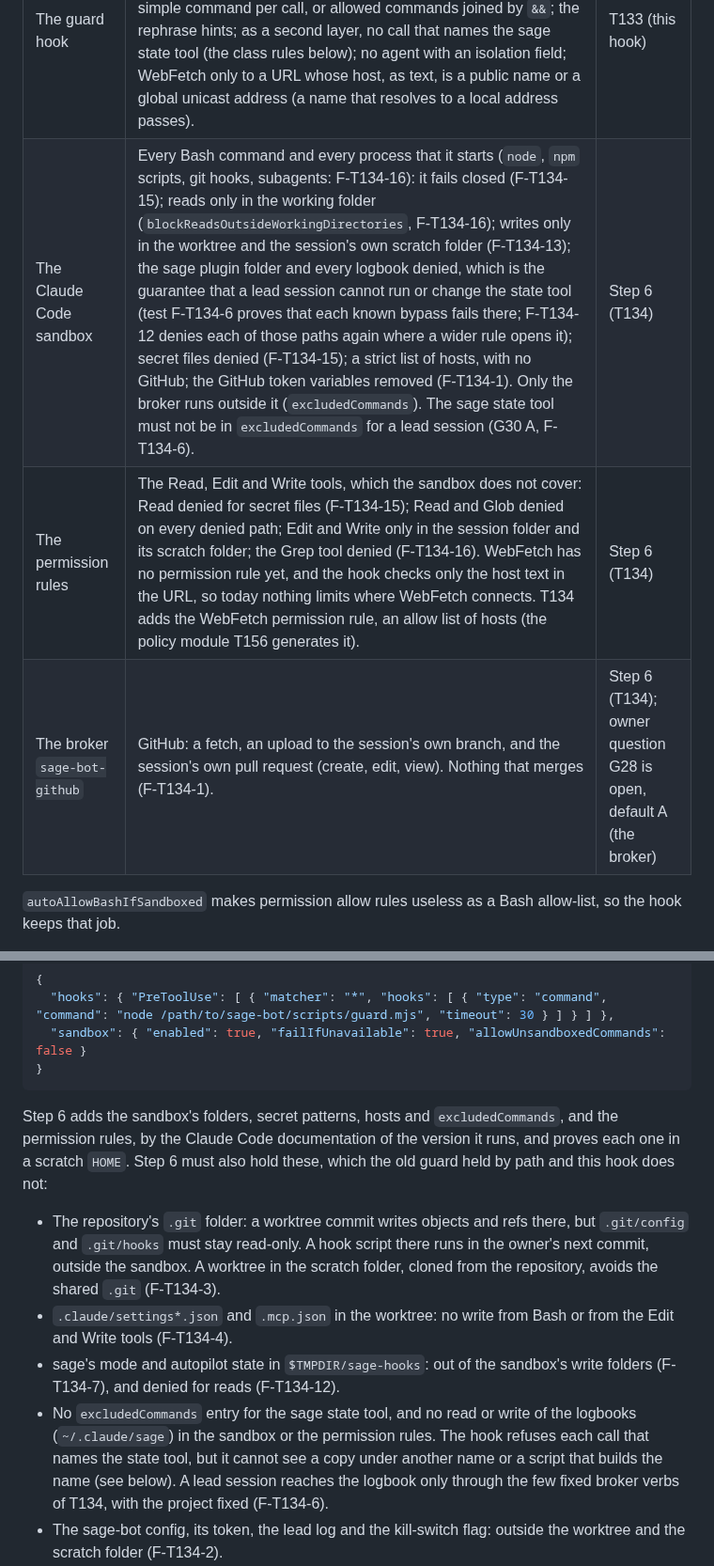
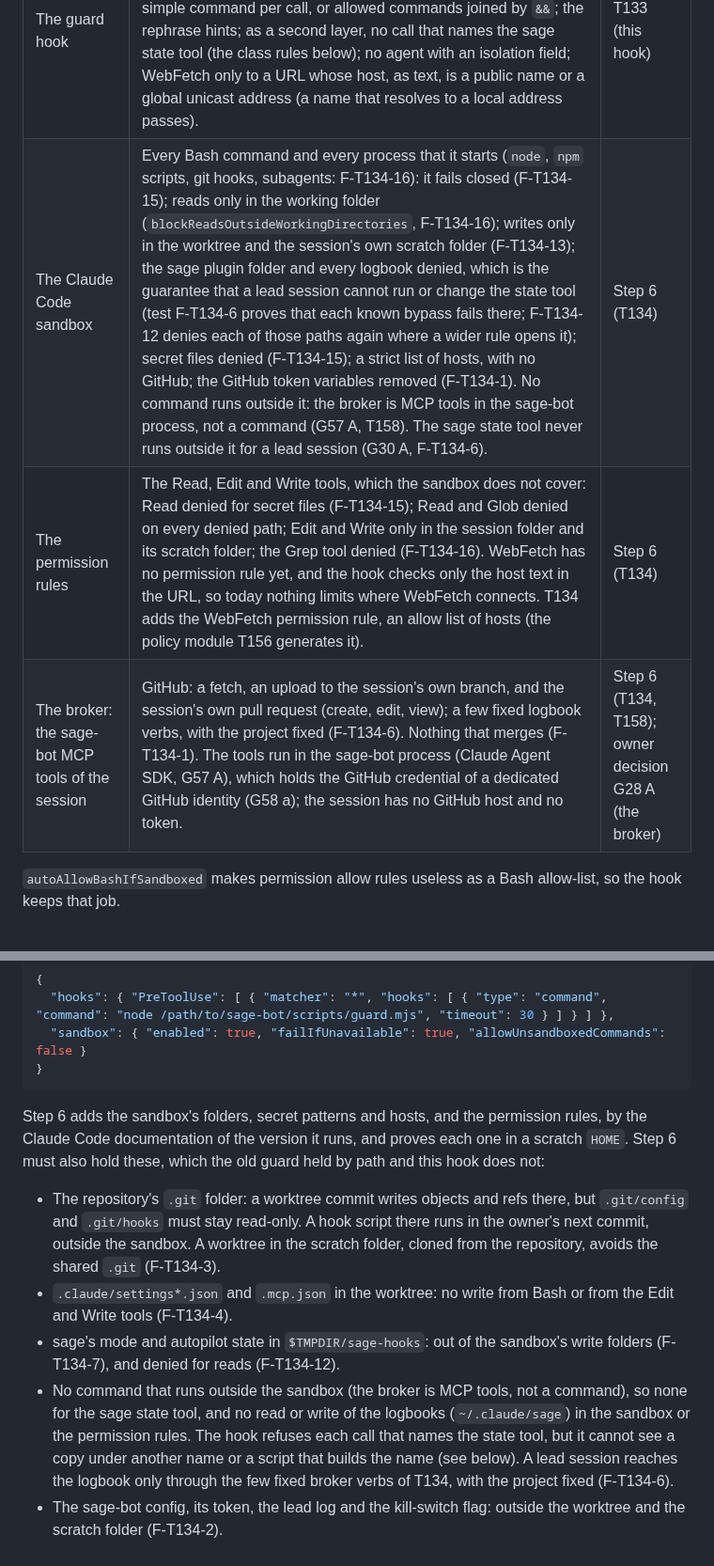
Before and after one commit to erickb336/sage-bot, a Markdown page: docs/reference.md, 2 parts joined by grey strips. Shown at 94% size. Rendered like a GitHub page.

Commit message:
docs: describe the GitHub broker as sage-bot's in-process MCP tools (F-T133-67)
README.md and docs/reference.md described the broker as a CLI
sage-bot-github that runs outside the sandbox through excludedCommands.
The approved design (G57 A, G58 a, G28 A; T158) is MCP tools in the
sage-bot process, which holds the GitHub credential; nothing runs
outside the sandbox.

Co-Authored-By: Claude Opus 5.5 <noreply@anthropic.com>

````diff
--- a/docs/reference.md
+++ b/docs/reference.md
@@ -622,9 +622,9 @@ node scripts/session.mjs thread aaaaaaaa-0000-4000-8000-000000000052
 | Part | Holds | Built in |
 | --- | --- | --- |
 | The guard hook | A second layer, by the text of each call. It cannot see what a script that the session writes does when it runs. Which tools run; which commands, subcommands and options a Bash call names; one simple command per call, or allowed commands joined by `&&`; the rephrase hints; as a second layer, no call that names the sage state tool (the class rules below); no agent with an isolation field; WebFetch only to a URL whose host, as text, is a public name or a global unicast address (a name that resolves to a local address passes). | T133 (this hook) |
-| The Claude Code sandbox | Every Bash command and every process that it starts (`node`, `npm` scripts, git hooks, subagents: F-T134-16): it fails closed (F-T134-15); reads only in the working folder (`blockReadsOutsideWorkingDirectories`, F-T134-16); writes only in the worktree and the session's own scratch folder (F-T134-13); the sage plugin folder and every logbook denied, which is the guarantee that a lead session cannot run or change the state tool (test F-T134-6 proves that each known bypass fails there; F-T134-12 denies each of those paths again where a wider rule opens it); secret files denied (F-T134-15); a strict list of hosts, with no GitHub; the GitHub token variables removed (F-T134-1). Only the broker runs outside it (`excludedCommands`). The sage state tool must not be in `excludedCommands` for a lead session (G30 A, F-T134-6). | Step 6 (T134) |
+| The Claude Code sandbox | Every Bash command and every process that it starts (`node`, `npm` scripts, git hooks, subagents: F-T134-16): it fails closed (F-T134-15); reads only in the working folder (`blockReadsOutsideWorkingDirectories`, F-T134-16); writes only in the worktree and the session's own scratch folder (F-T134-13); the sage plugin folder and every logbook denied, which is the guarantee that a lead session cannot run or change the state tool (test F-T134-6 proves that each known bypass fails there; F-T134-12 denies each of those paths again where a wider rule opens it); secret files denied (F-T134-15); a strict list of hosts, with no GitHub; the GitHub token variables removed (F-T134-1). No command runs outside it: the broker is MCP tools in the sage-bot process, not a command (G57 A, T158). The sage state tool never runs outside it for a lead session (G30 A, F-T134-6). | Step 6 (T134) |
 | The permission rules | The Read, Edit and Write tools, which the sandbox does not cover: Read denied for secret files (F-T134-15); Read and Glob denied on every denied path; Edit and Write only in the session folder and its scratch folder; the Grep tool denied (F-T134-16). WebFetch has no permission rule yet, and the hook checks only the host text in the URL, so today nothing limits where WebFetch connects. T134 adds the WebFetch permission rule, an allow list of hosts (the policy module T156 generates it). | Step 6 (T134) |
-| The broker `sage-bot-github` | GitHub: a fetch, an upload to the session's own branch, and the session's own pull request (create, edit, view). Nothing that merges (F-T134-1). | Step 6 (T134); owner question G28 is open, default A (the broker) |
+| The broker: the sage-bot MCP tools of the session | GitHub: a fetch, an upload to the session's own branch, and the session's own pull request (create, edit, view); a few fixed logbook verbs, with the project fixed (F-T134-6). Nothing that merges (F-T134-1). The tools run in the sage-bot process (Claude Agent SDK, G57 A), which holds the GitHub credential of a dedicated GitHub identity (G58 a); the session has no GitHub host and no token. | Step 6 (T134, T158); owner decision G28 A (the broker) |
 
 `autoAllowBashIfSandboxed` makes permission allow rules useless as a Bash allow-list, so the hook keeps that job.
 
@@ -637,12 +637,12 @@ node scripts/session.mjs thread aaaaaaaa-0000-4000-8000-000000000052
 }
 ```
 
-Step 6 adds the sandbox's folders, secret patterns, hosts and `excludedCommands`, and the permission rules, by the Claude Code documentation of the version it runs, and proves each one in a scratch `HOME`. Step 6 must also hold these, which the old guard held by path and this hook does not:
+Step 6 adds the sandbox's folders, secret patterns and hosts, and the permission rules, by the Claude Code documentation of the version it runs, and proves each one in a scratch `HOME`. Step 6 must also hold these, which the old guard held by path and this hook does not:
 
 - The repository's `.git` folder: a worktree commit writes objects and refs there, but `.git/config` and `.git/hooks` must stay read-only. A hook script there runs in the owner's next commit, outside the sandbox. A worktree in the scratch folder, cloned from the repository, avoids the shared `.git` (F-T134-3).
 - `.claude/settings*.json` and `.mcp.json` in the worktree: no write from Bash or from the Edit and Write tools (F-T134-4).
 - sage's mode and autopilot state in `$TMPDIR/sage-hooks`: out of the sandbox's write folders (F-T134-7), and denied for reads (F-T134-12).
-- No `excludedCommands` entry for the sage state tool, and no read or write of the logbooks (`~/.claude/sage`) in the sandbox or the permission rules. The hook refuses each call that names the state tool, but it cannot see a copy under another name or a script that builds the name (see below). A lead session reaches the logbook only through the few fixed broker verbs of T134, with the project fixed (F-T134-6).
+- No command that runs outside the sandbox (the broker is MCP tools, not a command), so none for the sage state tool, and no read or write of the logbooks (`~/.claude/sage`) in the sandbox or the permission rules. The hook refuses each call that names the state tool, but it cannot see a copy under another name or a script that builds the name (see below). A lead session reaches the logbook only through the few fixed broker verbs of T134, with the project fixed (F-T134-6).
 - The sage-bot config, its token, the lead log and the kill-switch flag: outside the worktree and the scratch folder (F-T134-2).
 - The broker's MCP tools in the guard's `TOOLS` (`src/guard.js`): the broker runs in-process as MCP tools of the Agent SDK (G57 A, T158), and the guard refuses every tool that is not in `TOOLS`. The refusal of `gh`, `git push` and `git fetch` names these tools and no command (F-T133-63).
 
````
Also changed, not shown: README.md (+1 -1 lines).
